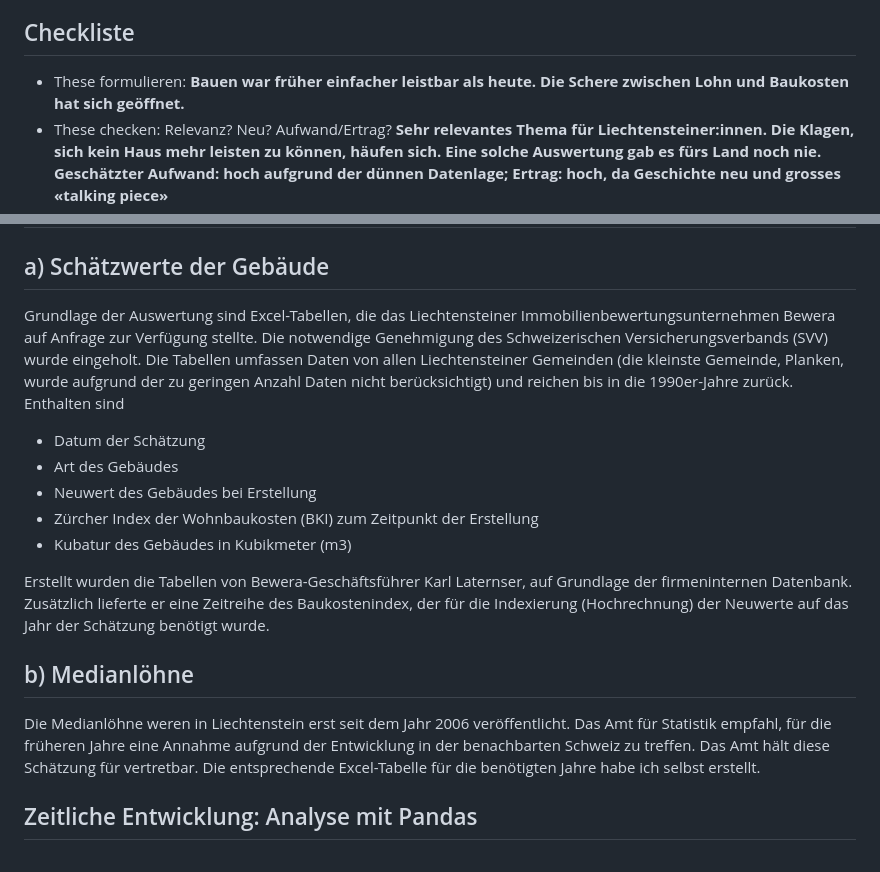
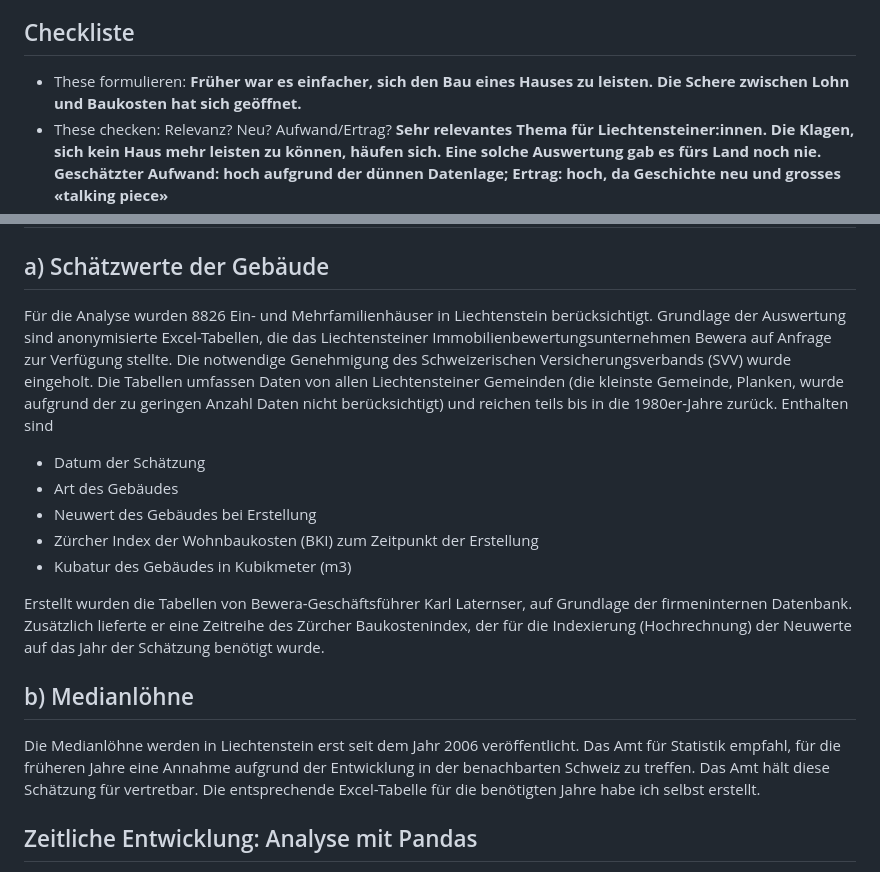
Before and after one commit to ValeskaBlank/Valeskas-Repo, a Markdown page: Abschlussarbeit CAS/README.md, 2 parts joined by grey strips. Rendered like a GitHub page.

```diff
--- a/Abschlussarbeit CAS/README.md
+++ b/Abschlussarbeit CAS/README.md
@@ -6,7 +6,7 @@ Ein Einfamilienhaus in der liechtensteinischen Gemeinde Mauren.   Bild: Archiv
 
 ## Checkliste
 
-* These formulieren: **Bauen war früher einfacher leistbar als heute. Die Schere zwischen Lohn und Baukosten hat sich geöffnet.**
+* These formulieren: **Früher war es einfacher, sich den Bau eines Hauses zu leisten. Die Schere zwischen Lohn und Baukosten hat sich geöffnet.**
 * These checken: Relevanz? Neu? Aufwand/Ertrag? **Sehr relevantes Thema für Liechtensteiner:innen. Die Klagen, sich kein Haus mehr leisten zu können, häufen sich. Eine solche Auswertung gab es fürs Land noch nie. Geschätzter Aufwand: hoch aufgrund der dünnen Datenlage; Ertrag: hoch, da Geschichte neu und grosses «talking piece»**
 * Knackpunkt bestimmen: **Geeignete Daten lassen sich nicht beschaffen**
 * Briefing Person konsultieren: **Rücksprache fand regelmässig statt**
@@ -20,18 +20,18 @@ Ein Einfamilienhaus in der liechtensteinischen Gemeinde Mauren.   Bild: Archiv
 
 ## a) Schätzwerte der Gebäude
 
-Grundlage der Auswertung sind Excel-Tabellen, die das Liechtensteiner Immobilienbewertungsunternehmen Bewera auf Anfrage zur Verfügung stellte. Die notwendige Genehmigung des Schweizerischen Versicherungsverbands (SVV) wurde eingeholt. Die Tabellen umfassen Daten von allen Liechtensteiner Gemeinden (die kleinste Gemeinde, Planken, wurde aufgrund der zu geringen Anzahl Daten nicht berücksichtigt) und reichen bis in die 1990er-Jahre zurück. Enthalten sind
+Für die Analyse wurden 8826 Ein- und Mehrfamilienhäuser in Liechtenstein berücksichtigt. Grundlage der Auswertung sind anonymisierte Excel-Tabellen, die das Liechtensteiner Immobilienbewertungsunternehmen Bewera auf Anfrage zur Verfügung stellte. Die notwendige Genehmigung des Schweizerischen Versicherungsverbands (SVV) wurde eingeholt. Die Tabellen umfassen Daten von allen Liechtensteiner Gemeinden (die kleinste Gemeinde, Planken, wurde aufgrund der zu geringen Anzahl Daten nicht berücksichtigt) und reichen teils bis in die 1980er-Jahre zurück. Enthalten sind
 * Datum der Schätzung
 * Art des Gebäudes
 * Neuwert des Gebäudes bei Erstellung
 * Zürcher Index der Wohnbaukosten (BKI) zum Zeitpunkt der Erstellung
 * Kubatur des Gebäudes in Kubikmeter (m3)
 
-Erstellt wurden die Tabellen von Bewera-Geschäftsführer Karl Laternser, auf Grundlage der firmeninternen Datenbank. Zusätzlich lieferte er eine Zeitreihe des Baukostenindex, der für die Indexierung (Hochrechnung) der Neuwerte auf das Jahr der Schätzung benötigt wurde.
+Erstellt wurden die Tabellen von Bewera-Geschäftsführer Karl Laternser, auf Grundlage der firmeninternen Datenbank. Zusätzlich lieferte er eine Zeitreihe des Zürcher Baukostenindex, der für die Indexierung (Hochrechnung) der Neuwerte auf das Jahr der Schätzung benötigt wurde.
 
 ## b) Medianlöhne
 
-Die Medianlöhne weren in Liechtenstein erst seit dem Jahr 2006 veröffentlicht. Das Amt für Statistik empfahl, für die früheren Jahre eine Annahme aufgrund der Entwicklung in der benachbarten Schweiz zu treffen. Das Amt hält diese Schätzung für vertretbar. Die entsprechende Excel-Tabelle für die benötigten Jahre habe ich selbst erstellt.
+Die Medianlöhne werden in Liechtenstein erst seit dem Jahr 2006 veröffentlicht. Das Amt für Statistik empfahl, für die früheren Jahre eine Annahme aufgrund der Entwicklung in der benachbarten Schweiz zu treffen. Das Amt hält diese Schätzung für vertretbar. Die entsprechende Excel-Tabelle für die benötigten Jahre habe ich selbst erstellt.
 
 ## Zeitliche Entwicklung: Analyse mit Pandas
 
```
